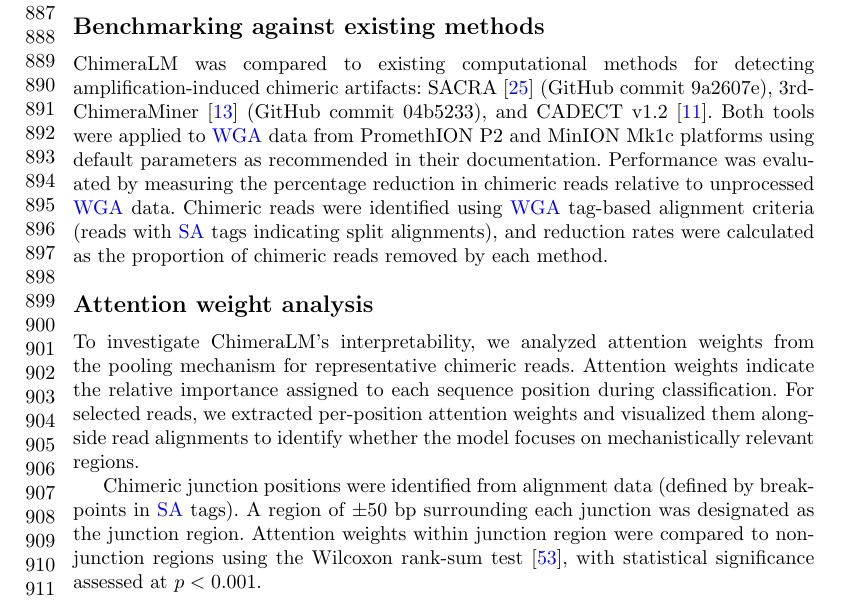
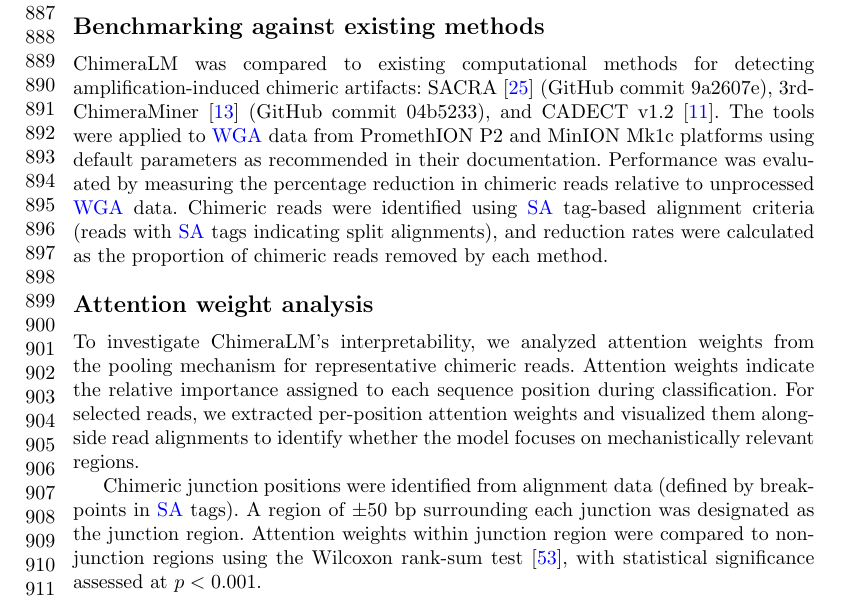
Before and after one commit to cauliyang/chimeralm_paper, a LaTeX paper (sn-article-template/sn-article.tex): part of page 20 of 33, cut so that both start at the same text. Compiled offline with pdfLaTeX.

Commit message:
Updates from Overleaf

```diff
--- a/sn-article-template/sn-article.tex
+++ b/sn-article-template/sn-article.tex
@@ -583,9 +583,9 @@ This dual benchmarking strategy quantifies both improvements in detecting high-c
 
 \subsection*{Benchmarking against existing methods}
 ChimeraLM was compared to existing computational methods for detecting amplification-induced chimeric artifacts: SACRA~\cite{kiguchi2021longread} (GitHub commit~9a2607e),  3rd-ChimeraMiner~\cite{lu2023exploration} (GitHub commit~04b5233), and CADECT v1.2~\cite{agyabeng2025evaluating}.
-Both tools were applied to \gls{wga} data from PromethION P2 and MinION Mk1c platforms using default parameters as recommended in their documentation.
+The tools were applied to \gls{wga} data from PromethION P2 and MinION Mk1c platforms using default parameters as recommended in their documentation.
 Performance was evaluated by measuring the percentage reduction in chimeric reads relative to unprocessed \gls{wga} data.
-Chimeric reads were identified using \gls{wga} tag-based alignment criteria (reads with \gls{sa} tags indicating split alignments), and reduction rates were calculated as the proportion of chimeric reads removed by each method.
+Chimeric reads were identified using \gls{sa} tag-based alignment criteria (reads with \gls{sa} tags indicating split alignments), and reduction rates were calculated as the proportion of chimeric reads removed by each method.
 
 \subsection*{Attention weight analysis}
 To investigate ChimeraLM's interpretability, we analyzed attention weights from the pooling mechanism for representative chimeric reads.
```
